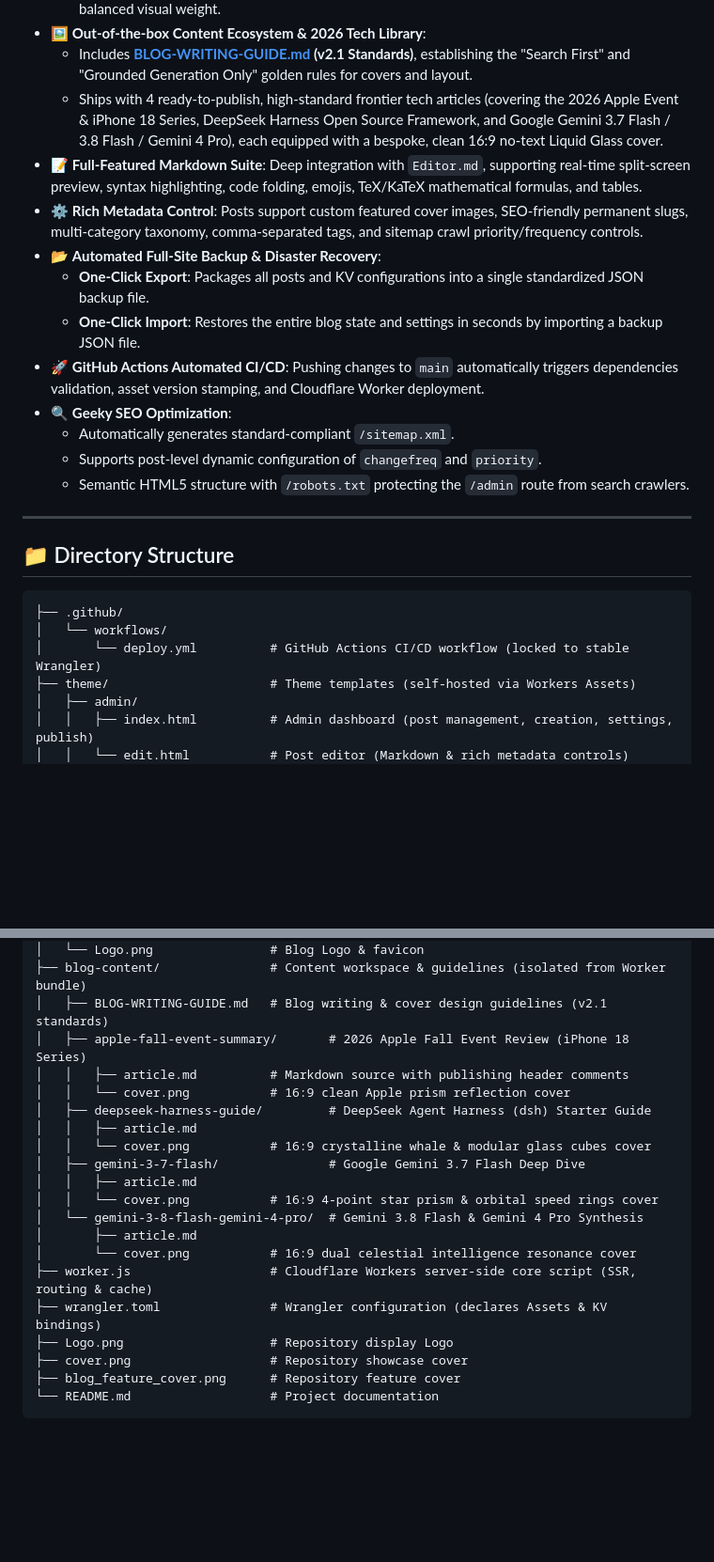
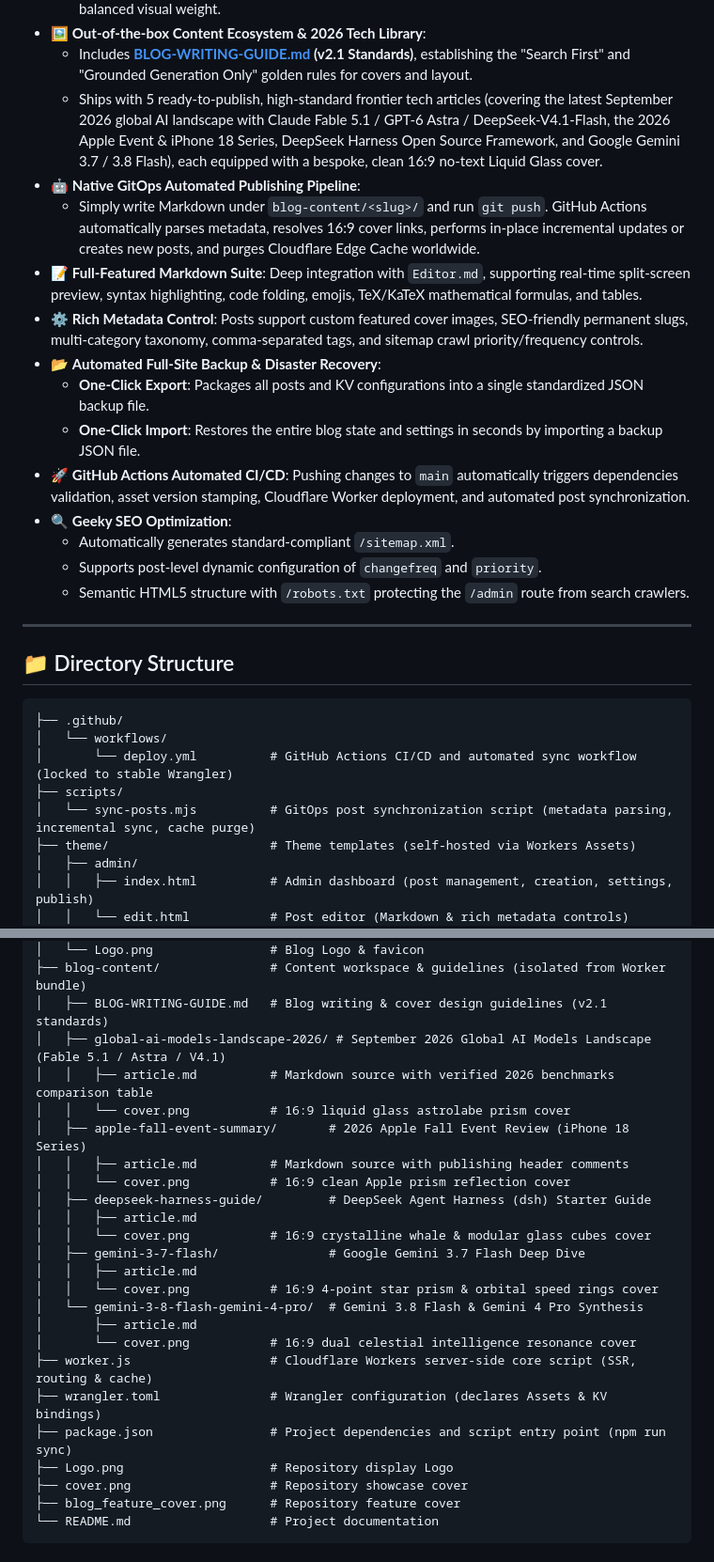
Before and after one commit to Fallenleaf-hub/My-blog-theme, a Markdown page: README_EN.md, 2 parts joined by grey strips. Shown at 94% size. Rendered like a GitHub page; blank space fills up the shorter version.

Commit message:
feat: 删除博客写作技能文档，更新 README 和 README_EN，增加 2026 年全球 AI 大模型文章及自动化发文流水线说明

````diff
--- a/README_EN.md
+++ b/README_EN.md
@@ -34,13 +34,15 @@ All front-end templates reside in the `theme/` directory and are distributed via
   - **Full Mobile Optimization**: Eradicates top and bottom white margin gaps on mobile browsers for a seamless full-bleed fluid background. Resolves list indentation offset and table overflow issues for balanced visual weight.
 - 🖼️ **Out-of-the-box Content Ecosystem & 2026 Tech Library**:
   - Includes **[BLOG-WRITING-GUIDE.md](blog-content/BLOG-WRITING-GUIDE.md) (v2.1 Standards)**, establishing the "Search First" and "Grounded Generation Only" golden rules for covers and layout.
-  - Ships with 4 ready-to-publish, high-standard frontier tech articles (covering the 2026 Apple Event & iPhone 18 Series, DeepSeek Harness Open Source Framework, and Google Gemini 3.7 Flash / 3.8 Flash / Gemini 4 Pro), each equipped with a bespoke, clean 16:9 no-text Liquid Glass cover.
+  - Ships with 5 ready-to-publish, high-standard frontier tech articles (covering the latest September 2026 global AI landscape with Claude Fable 5.1 / GPT-6 Astra / DeepSeek-V4.1-Flash, the 2026 Apple Event & iPhone 18 Series, DeepSeek Harness Open Source Framework, and Google Gemini 3.7 / 3.8 Flash), each equipped with a bespoke, clean 16:9 no-text Liquid Glass cover.
+- 🤖 **Native GitOps Automated Publishing Pipeline**:
+  - Simply write Markdown under `blog-content/<slug>/` and run `git push`. GitHub Actions automatically parses metadata, resolves 16:9 cover links, performs in-place incremental updates or creates new posts, and purges Cloudflare Edge Cache worldwide.
 - 📝 **Full-Featured Markdown Suite**: Deep integration with `Editor.md`, supporting real-time split-screen preview, syntax highlighting, code folding, emojis, TeX/KaTeX mathematical formulas, and tables.
 - ⚙️ **Rich Metadata Control**: Posts support custom featured cover images, SEO-friendly permanent slugs, multi-category taxonomy, comma-separated tags, and sitemap crawl priority/frequency controls.
 - 📂 **Automated Full-Site Backup & Disaster Recovery**:
   - **One-Click Export**: Packages all posts and KV configurations into a single standardized JSON backup file.
   - **One-Click Import**: Restores the entire blog state and settings in seconds by importing a backup JSON file.
-- 🚀 **GitHub Actions Automated CI/CD**: Pushing changes to `main` automatically triggers dependencies validation, asset version stamping, and Cloudflare Worker deployment.
+- 🚀 **GitHub Actions Automated CI/CD**: Pushing changes to `main` automatically triggers dependencies validation, asset version stamping, Cloudflare Worker deployment, and automated post synchronization.
 - 🔍 **Geeky SEO Optimization**:
   - Automatically generates standard-compliant `/sitemap.xml`.
   - Supports post-level dynamic configuration of `changefreq` and `priority`.
@@ -53,7 +55,9 @@ All front-end templates reside in the `theme/` directory and are distributed via
 ```text
 ├── .github/
 │   └── workflows/
-│       └── deploy.yml          # GitHub Actions CI/CD workflow (locked to stable Wrangler)
+│       └── deploy.yml          # GitHub Actions CI/CD and automated sync workflow (locked to stable Wrangler)
+├── scripts/
+│   └── sync-posts.mjs          # GitOps post synchronization script (metadata parsing, incremental sync, cache purge)
 ├── theme/                      # Theme templates (self-hosted via Workers Assets)
 │   ├── admin/
 │   │   ├── index.html          # Admin dashboard (post management, creation, settings, publish)
@@ -65,6 +69,9 @@ All front-end templates reside in the `theme/` directory and are distributed via
 │   └── Logo.png                # Blog Logo & favicon
 ├── blog-content/               # Content workspace & guidelines (isolated from Worker bundle)
 │   ├── BLOG-WRITING-GUIDE.md   # Blog writing & cover design guidelines (v2.1 standards)
+│   ├── global-ai-models-landscape-2026/ # September 2026 Global AI Models Landscape (Fable 5.1 / Astra / V4.1)
+│   │   ├── article.md          # Markdown source with verified 2026 benchmarks comparison table
+│   │   └── cover.png           # 16:9 liquid glass astrolabe prism cover
 │   ├── apple-fall-event-summary/       # 2026 Apple Fall Event Review (iPhone 18 Series)
 │   │   ├── article.md          # Markdown source with publishing header comments
 │   │   └── cover.png           # 16:9 clean Apple prism reflection cover
@@ -79,6 +86,7 @@ All front-end templates reside in the `theme/` directory and are distributed via
 │       └── cover.png           # 16:9 dual celestial intelligence resonance cover
 ├── worker.js                   # Cloudflare Workers server-side core script (SSR, routing & cache)
 ├── wrangler.toml               # Wrangler configuration (declares Assets & KV bindings)
+├── package.json                # Project dependencies and script entry point (npm run sync)
 ├── Logo.png                    # Repository display Logo
 ├── cover.png                   # Repository showcase cover
 ├── blog_feature_cover.png      # Repository feature cover
````
Also changed, not shown: README.md (+14 -6 lines), 1 other file.
